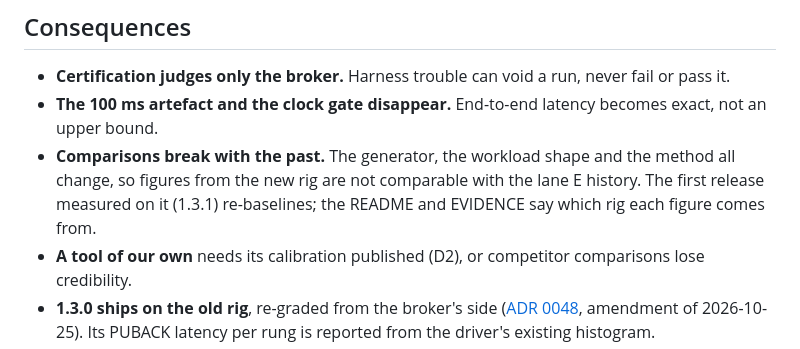
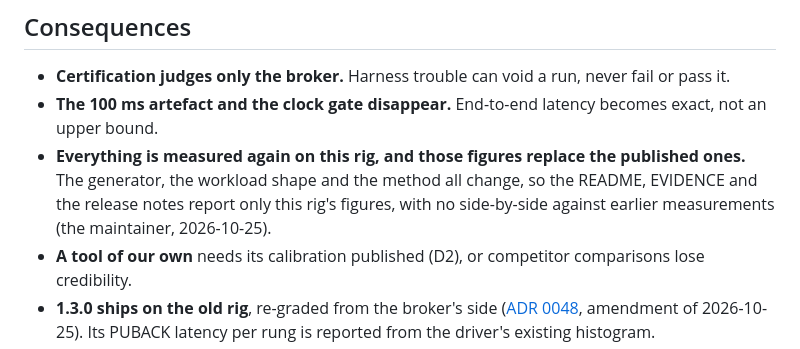
Before and after one commit to mbilling/fss-mqtt-broker, a Markdown page: docs/adr/0090-benchmark-rig-redesign.md, the part around the change. Drawn GitHub-style.

```diff
--- a/docs/adr/0090-benchmark-rig-redesign.md
+++ b/docs/adr/0090-benchmark-rig-redesign.md
@@ -127,10 +127,10 @@ A release confirmation goes from about €20 to about €3.
   pass it.
 - **The 100 ms artefact and the clock gate disappear.** End-to-end latency becomes exact,
   not an upper bound.
-- **Comparisons break with the past.** The generator, the workload shape and the method all
-  change, so figures from the new rig are not comparable with the lane E history. The first
-  release measured on it (1.3.1) re-baselines; the README and EVIDENCE say which rig each
-  figure comes from.
+- **Everything is measured again on this rig, and those figures replace the published ones.**
+  The generator, the workload shape and the method all change, so the README, EVIDENCE and
+  the release notes report only this rig's figures, with no side-by-side against earlier
+  measurements (the maintainer, 2026-10-25).
 - **A tool of our own** needs its calibration published (D2), or competitor comparisons lose
   credibility.
 - **1.3.0 ships on the old rig**, re-graded from the broker's side ([ADR 0048](0048-comparative-benchmarking.md),
```
Also changed, not shown: docs/delivery/0090-benchmark-rig-redesign.md (+3 -3 lines), docs/delivery/STATUS.md (+1 -1 lines).
